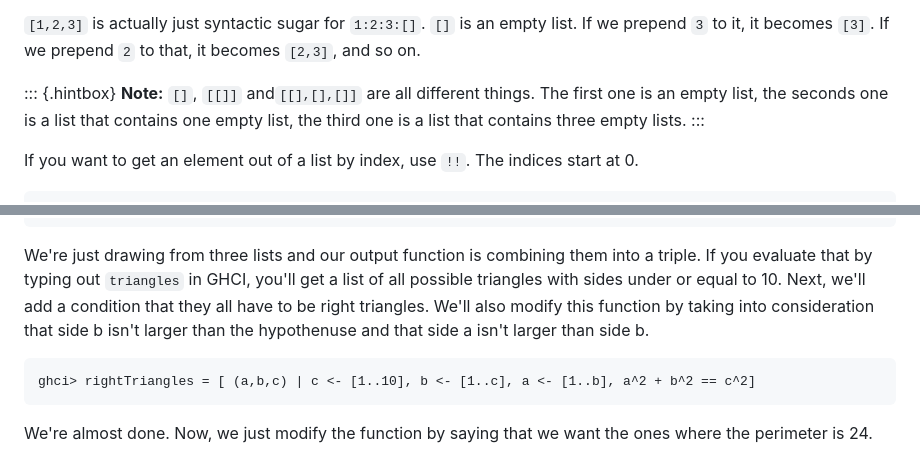
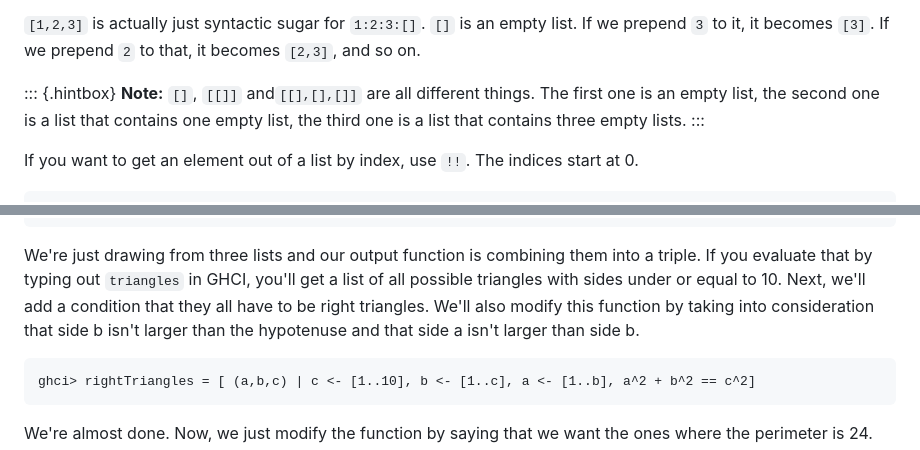
Before and after one commit to learnyouahaskell/learnyouahaskell.github.io, a Markdown page: markdown/source_md/starting-out.md, 2 parts joined by grey strips. Drawn GitHub-style.

Commit message:
Update and review starting-out.md

````diff
--- a/markdown/source_md/starting-out.md
+++ b/markdown/source_md/starting-out.md
@@ -329,7 +329,7 @@ If we prepend `2` to that, it becomes `[2,3]`, and so on.
 
 ::: {.hintbox}
 **Note:** `[]`, `[[]]` and`[[],[],[]]` are all different things.
-The first one is an empty list, the seconds one is a list that contains one empty list, the third one is a list that contains three empty lists.
+The first one is an empty list, the second one is a list that contains one empty list, the third one is a list that contains three empty lists.
 :::
 
 If you want to get an element out of a list by index, use `!!`.
@@ -871,7 +871,7 @@ ghci> triangles = [ (a,b,c) | c <- [1..10], b <- [1..10], a <- [1..10] ]
 We're just drawing from three lists and our output function is combining them into a triple.
 If you evaluate that by typing out `triangles` in GHCI, you'll get a list of all possible triangles with sides under or equal to 10.
 Next, we'll add a condition that they all have to be right triangles.
-We'll also modify this function by taking into consideration that side b isn't larger than the hypothenuse and that side a isn't larger than side b.
+We'll also modify this function by taking into consideration that side b isn't larger than the hypotenuse and that side a isn't larger than side b.
 
 ```{.haskell: .ghci}
 ghci> rightTriangles = [ (a,b,c) | c <- [1..10], b <- [1..c], a <- [1..b], a^2 + b^2 == c^2]
````
Also changed, not shown: other parts of markdown/source_md/starting-out.md (+1 -1 lines).
